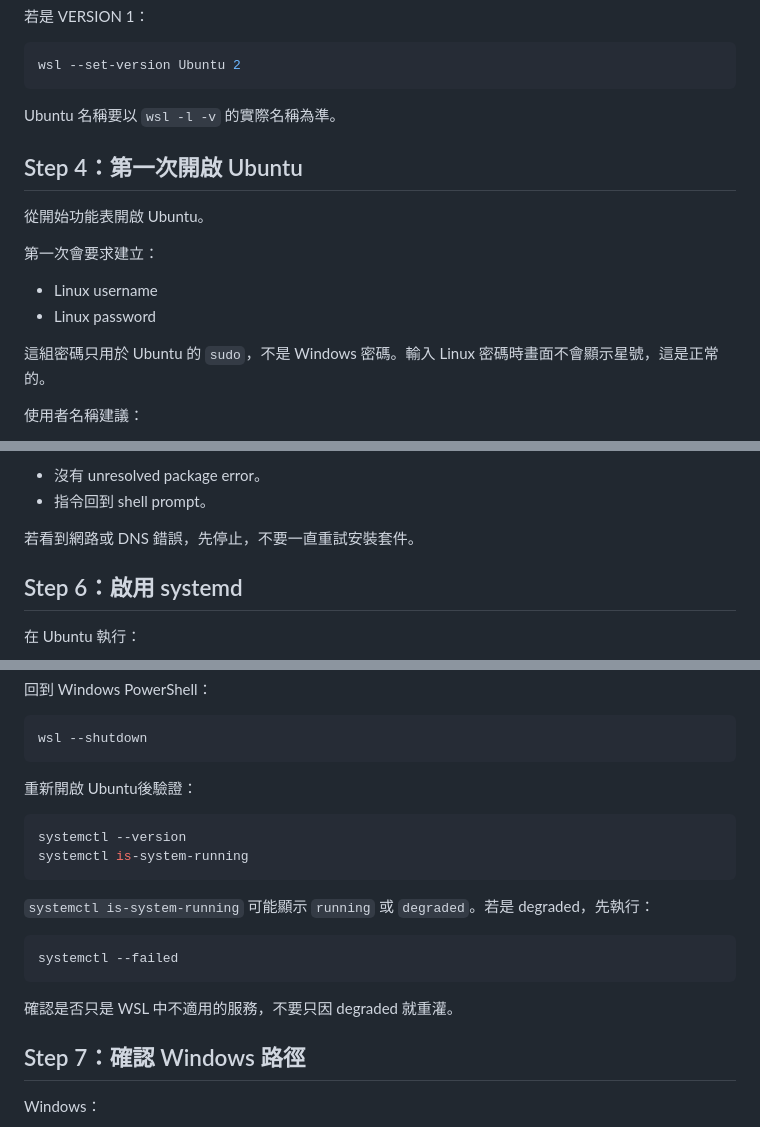
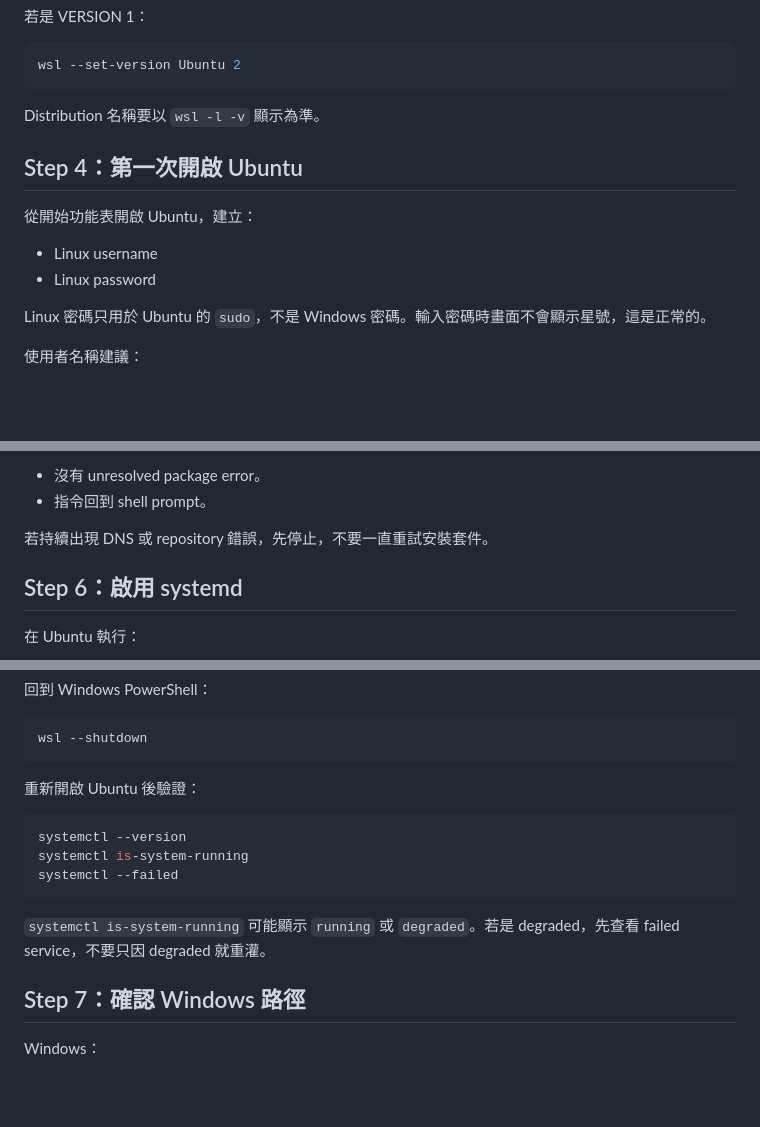
Before and after one commit to fp52rrrvgh-cmyk/detabase, a Markdown page: OPC_AI_Workstation_Engineering_Handbook/06-WSL2-Docker/01-WSL2-Install-and-Initialize.md, 3 parts joined by grey strips. GitHub-like rendering; blank space fills up the shorter version.

````diff
--- a/OPC_AI_Workstation_Engineering_Handbook/06-WSL2-Docker/01-WSL2-Install-and-Initialize.md
+++ b/OPC_AI_Workstation_Engineering_Handbook/06-WSL2-Docker/01-WSL2-Install-and-Initialize.md
@@ -55,18 +55,16 @@ Ubuntu    Stopped  2
 wsl --set-version Ubuntu 2
 ```
 
-Ubuntu 名稱要以 `wsl -l -v` 的實際名稱為準。
+Distribution 名稱要以 `wsl -l -v` 顯示為準。
 
 ## Step 4：第一次開啟 Ubuntu
 
-從開始功能表開啟 Ubuntu。
-
-第一次會要求建立：
+從開始功能表開啟 Ubuntu，建立：
 
 - Linux username
 - Linux password
 
-這組密碼只用於 Ubuntu 的 `sudo`，不是 Windows 密碼。輸入 Linux 密碼時畫面不會顯示星號，這是正常的。
+Linux 密碼只用於 Ubuntu 的 `sudo`，不是 Windows 密碼。輸入密碼時畫面不會顯示星號，這是正常的。
 
 使用者名稱建議：
 
@@ -89,7 +87,7 @@ sudo apt install -y build-essential curl git unzip zip jq ca-certificates
 - 沒有 unresolved package error。
 - 指令回到 shell prompt。
 
-若看到網路或 DNS 錯誤，先停止，不要一直重試安裝套件。
+若持續出現 DNS 或 repository 錯誤，先停止，不要一直重試安裝套件。
 
 ## Step 6：啟用 systemd
 
@@ -108,20 +106,15 @@ EOF
 wsl --shutdown
 ```
 
-重新開啟 Ubuntu後驗證：
+重新開啟 Ubuntu 後驗證：
 
 ```bash
 systemctl --version
 systemctl is-system-running
-```
-
-`systemctl is-system-running` 可能顯示 `running` 或 `degraded`。若是 degraded，先執行：
-
-```bash
 systemctl --failed
 ```
 
-確認是否只是 WSL 中不適用的服務，不要只因 degraded 就重灌。
+`systemctl is-system-running` 可能顯示 `running` 或 `degraded`。若是 degraded，先查看 failed service，不要只因 degraded 就重灌。
 
 ## Step 7：確認 Windows 路徑
 
````
Also changed, not shown: other parts of OPC_AI_Workstation_Engineering_Handbook/06-WSL2-Docker/01-WSL2-Install-and-Initialize.md (+98 -15 lines).
